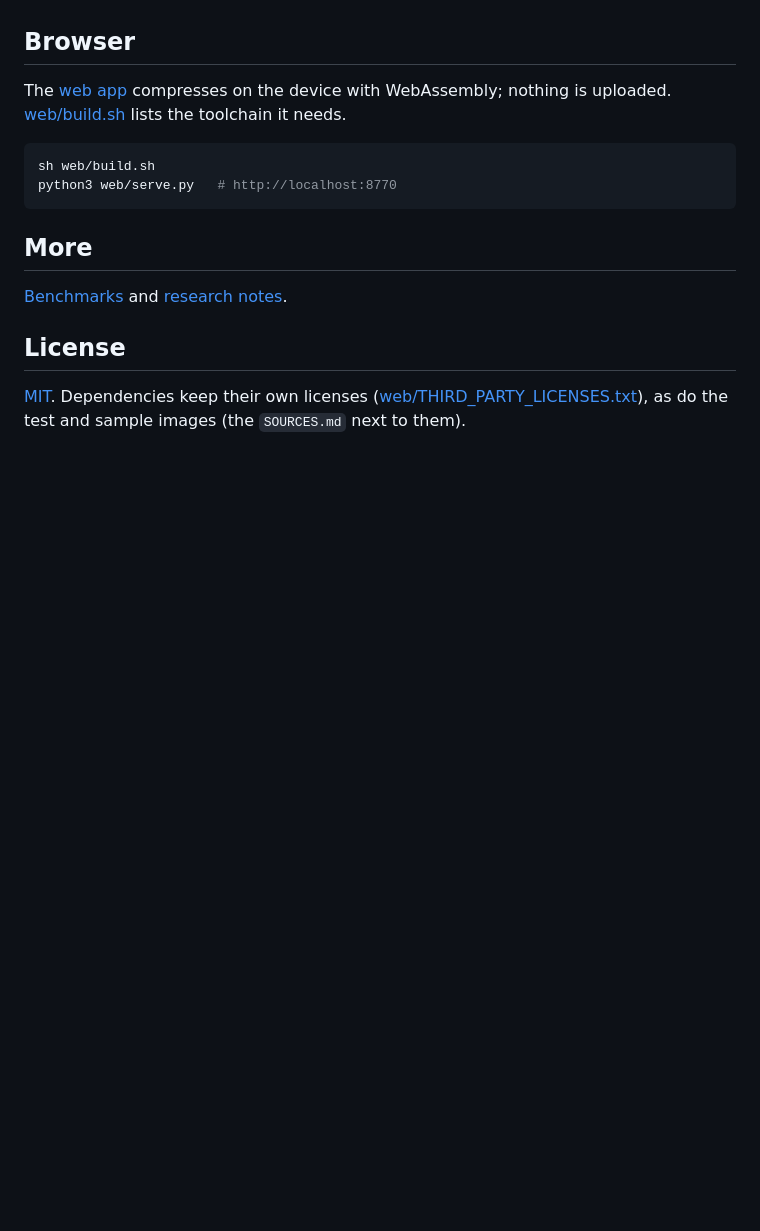
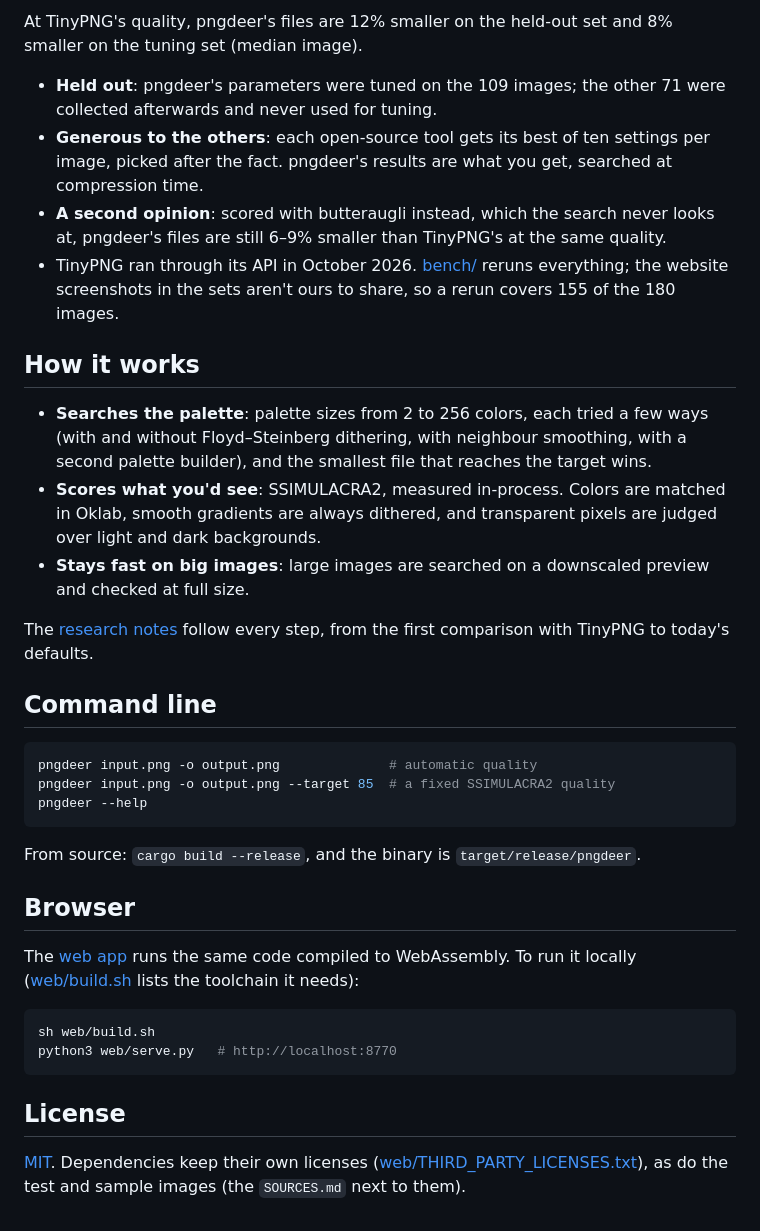
Before and after one commit to heydeer/pngdeer, a Markdown page: README.md, the part around one of its changes. Drawn GitHub-style; blank space fills up the shorter version.

````diff
--- a/README.md
+++ b/README.md
@@ -13,17 +41,37 @@ Add `--target 85` for a fixed SSIMULACRA2 quality instead of the automatic one;
+At TinyPNG's quality, pngdeer's files are 12% smaller on the held-out set and 8% smaller on the tuning set (median image).
+
+- **Held out**: pngdeer's parameters were tuned on the 109 images; the other 71 were collected afterwards and never used for tuning.
+- **Generous to the others**: each open-source tool gets its best of ten settings per image, picked after the fact. pngdeer's results are what you get, searched at compression time.
+- **A second opinion**: scored with butteraugli instead, which the search never looks at, pngdeer's files are still 6–9% smaller than TinyPNG's at the same quality.
+- TinyPNG ran through its API in October 2026. [bench/](bench/) reruns everything; the website screenshots in the sets aren't ours to share, so a rerun covers 155 of the 180 images.
+
+## How it works
+
+- **Searches the palette**: palette sizes from 2 to 256 colors, each tried a few ways (with and without Floyd–Steinberg dithering, with neighbour smoothing, with a second palette builder), and the smallest file that reaches the target wins.
+- **Scores what you'd see**: SSIMULACRA2, measured in-process. Colors are matched in Oklab, smooth gradients are always dithered, and transparent pixels are judged over light and dark backgrounds.
+- **Stays fast on big images**: large images are searched on a downscaled preview and checked at full size.
+
+The [research notes](experiments/palette-feedback/FINDINGS.md) follow every step, from the first comparison with TinyPNG to today's defaults.
+
+## Command line
+
+```bash
+pngdeer input.png -o output.png              # automatic quality
+pngdeer input.png -o output.png --target 85  # a fixed SSIMULACRA2 quality
+pngdeer --help
+```
+
+From source: `cargo build --release`, and the binary is `target/release/pngdeer`.
 
 ## Browser
 
-The [web app](web/) compresses on the device with WebAssembly; nothing is uploaded. [web/build.sh](web/build.sh) lists the toolchain it needs.
+The [web app](web/) runs the same code compiled to WebAssembly. To run it locally ([web/build.sh](web/build.sh) lists the toolchain it needs):
 
 ```bash
 sh web/build.sh
 python3 web/serve.py   # http://localhost:8770
 ```
 
-## More
-
-[Benchmarks](bench/) and [research notes](experiments/palette-feedback/FINDINGS.md).
-
 ## License
 
 [MIT](LICENSE). Dependencies keep their own licenses ([web/THIRD_PARTY_LICENSES.txt](web/THIRD_PARTY_LICENSES.txt)), as do the test and sample images (the `SOURCES.md` next to them).
````
Also changed, not shown: other parts of README.md (+31 -3 lines), .github/pngdeer.png (added).
